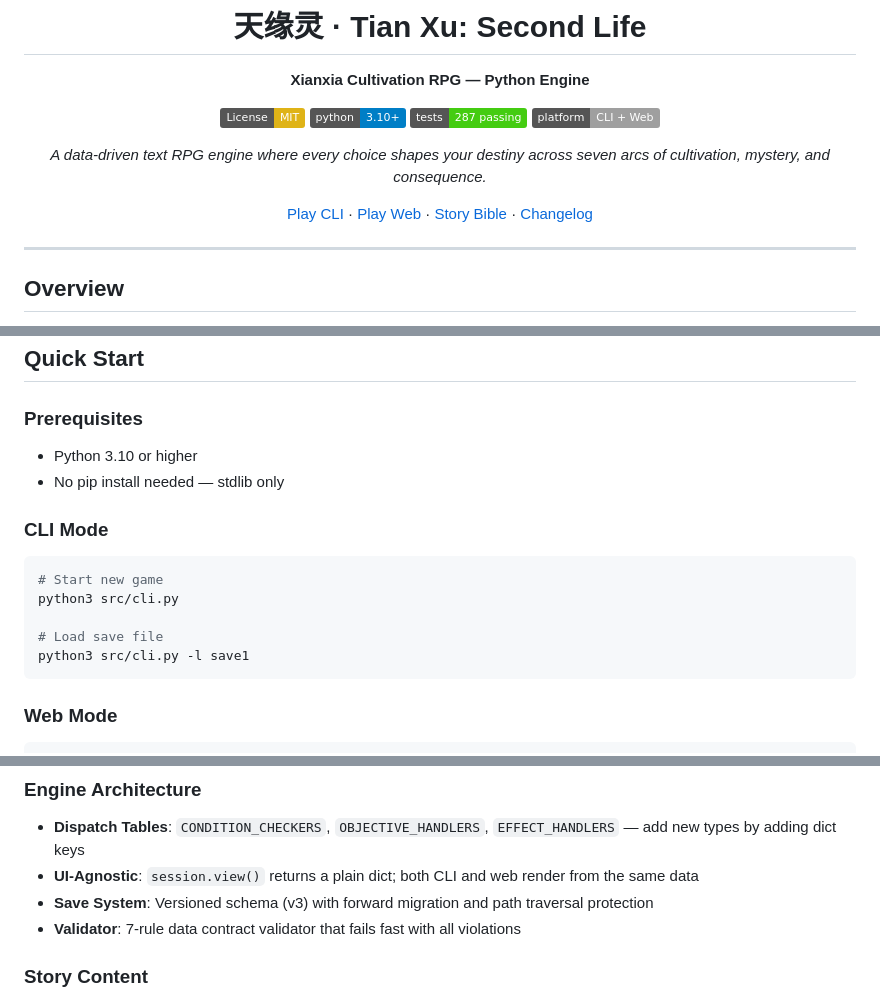
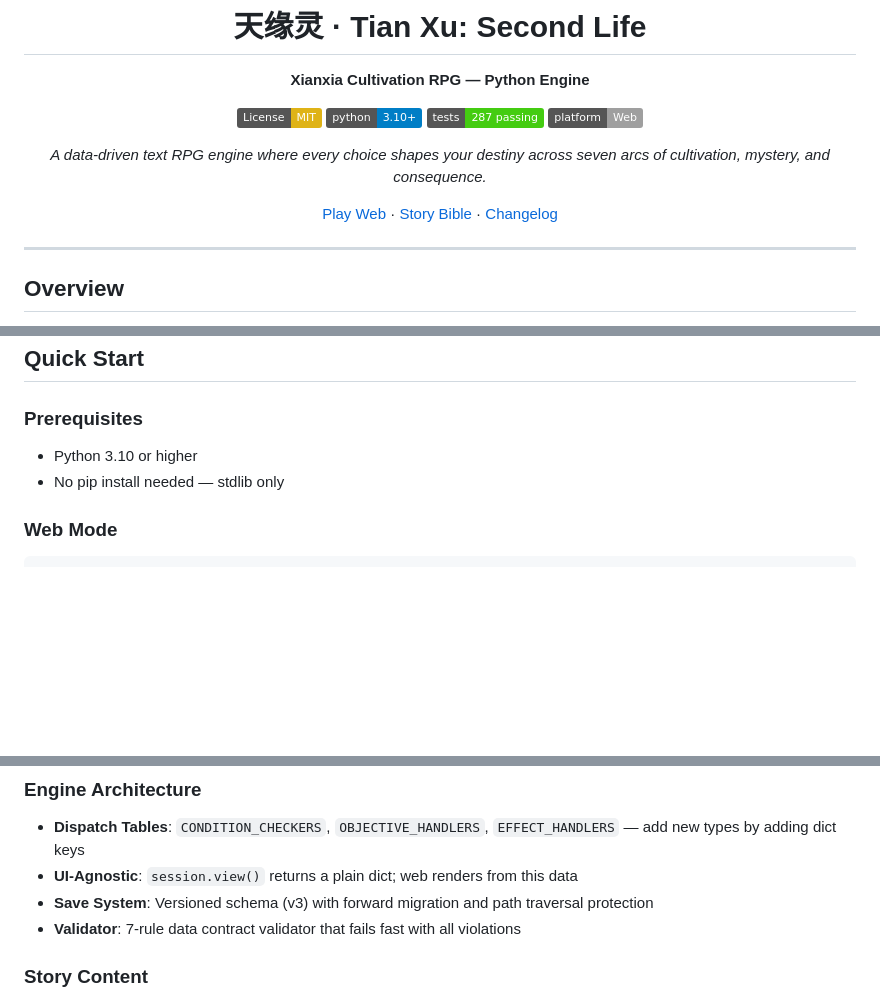
Before and after one commit to Rian2602/tianxu, a Markdown page: README.md, 3 parts joined by grey strips. GitHub-like rendering; badges without logos; blank space fills up the shorter version.

Commit message:
docs: remove CLI references from README

````diff
--- a/README.md
+++ b/README.md
@@ -7,11 +7,11 @@
 [![License: MIT](https://img.shields.io/badge/License-MIT-yellow.svg)](LICENSE)
 [![Python 3.10+](https://img.shields.io/badge/python-3.10+-blue.svg)](https://www.python.org/downloads/)
 [![Tests](https://img.shields.io/badge/tests-287%20passing-brightgreen)]()
-[![Platform](https://img.shields.io/badge/platform-CLI%20%2B%20Web-lightgrey)]()
+[![Platform](https://img.shields.io/badge/platform-Web-lightgrey)]()
 
 *A data-driven text RPG engine where every choice shapes your destiny across seven arcs of cultivation, mystery, and consequence.*
 
-[Play CLI](#quick-start) · [Play Web](#web-mode) · [Story Bible](docs/) · [Changelog](CHANGELOG.md)
+[Play Web](#web-mode) · [Story Bible](docs/) · [Changelog](CHANGELOG.md)
 
 </div>
 
@@ -57,16 +57,6 @@ Tian Xu: Second Life is a **single-player xianxia cultivation RPG** built with a
 - Python 3.10 or higher
 - No pip install needed — stdlib only
 
-### CLI Mode
-
-```bash
-# Start new game
-python3 src/cli.py
-
-# Load save file
-python3 src/cli.py -l save1
-```
-
 ### Web Mode
 
 ```bash
@@ -135,7 +124,7 @@ All game content lives in `data/`. To add a new quest, NPC, or dialog:
 ### Engine Architecture
 
 - **Dispatch Tables**: `CONDITION_CHECKERS`, `OBJECTIVE_HANDLERS`, `EFFECT_HANDLERS` — add new types by adding dict keys
-- **UI-Agnostic**: `session.view()` returns a plain dict; both CLI and web render from the same data
+- **UI-Agnostic**: `session.view()` returns a plain dict; web renders from this data
 - **Save System**: Versioned schema (v3) with forward migration and path traversal protection
 - **Validator**: 7-rule data contract validator that fails fast with all violations
 
````
Also changed, not shown: other parts of README.md (+0 -1 lines).
